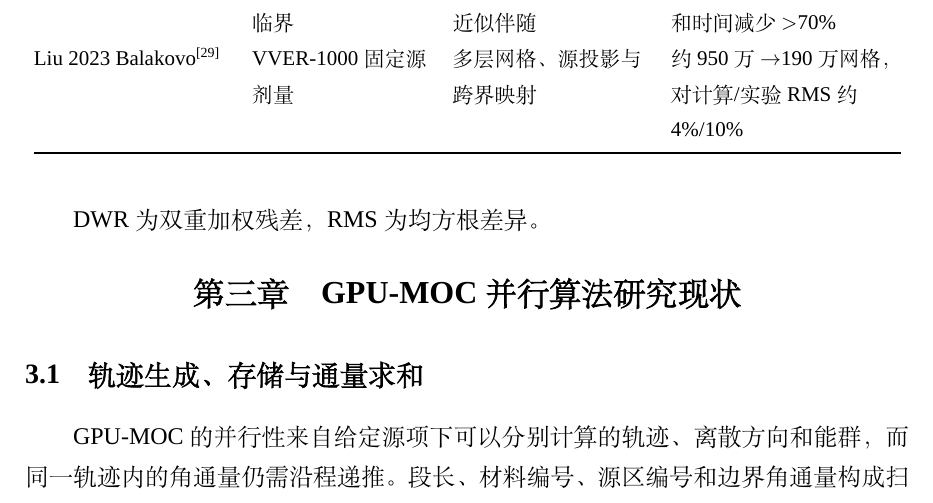
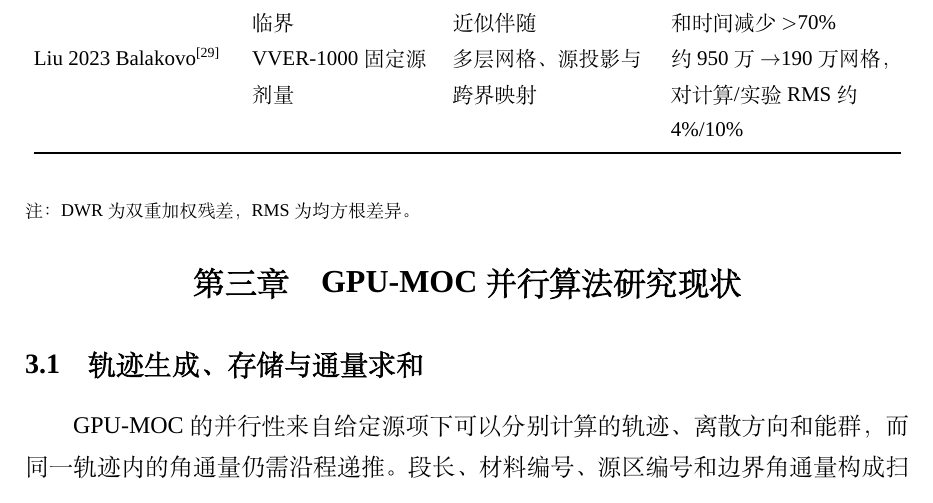
Before and after one commit to Silver-Zhang/sophia-gpu, a LaTeX document (博士申请计划/latex/main.tex): part of page 10 of 31, cut so that both start at the same text. Compiled offline with XeLaTeX; a missing font is replaced by an installed copy or a similar font.

Commit message:
Place table 1 abbreviation definitions in a small left-aligned note

```diff
--- a/博士申请计划/latex/main.tex
+++ b/博士申请计划/latex/main.tex
@@ -255,7 +255,7 @@ Liu 2023 DWR\upcite{28} & 三维多群固定源与临界 & 加权差分重构残
 Liu 2023 Balakovo\upcite{29} & VVER-1000固定源剂量 & 多层网格、源投影与跨界映射 & 约950万$\rightarrow$190万网格，对计算/实验RMS约4\%/10\% \\
 \end{longtable}
 
-DWR为双重加权残差，RMS为均方根差异。
+\noindent{\footnotesize 注：DWR为双重加权残差，RMS为均方根差异。\par}
 
 \section{GPU-MOC并行算法研究现状}\label{sec:3}
 
```
Also changed, not shown: AGENTS.md (+1 -1 lines), 1 other file.
